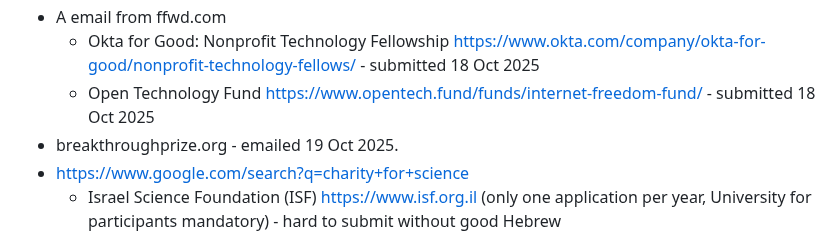
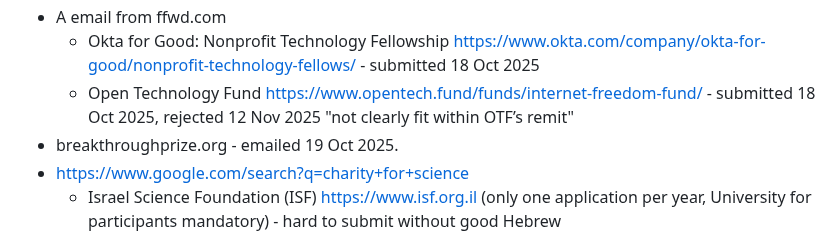
Before and after one commit to vporton/meritocracy, a Markdown page: SUBMITTED.md, the part around the change. Rendered like a GitHub page.

Commit message:
application rejected

```diff
--- a/SUBMITTED.md
+++ b/SUBMITTED.md
@@ -92,7 +92,7 @@
   * Alfred P. Sloan Foundation https://sloan.org - mailed about AIIS 17 Sep 2025 - rejected 14 Oct 2025 "paying attention to experiments in funding and resource allocation, but are not currently making grants in this area"
 * A email from ffwd.com
   * Okta for Good: Nonprofit Technology Fellowship https://www.okta.com/company/okta-for-good/nonprofit-technology-fellows/ - submitted 18 Oct 2025
-  * Open Technology Fund https://www.opentech.fund/funds/internet-freedom-fund/ - submitted 18 Oct 2025
+  * Open Technology Fund https://www.opentech.fund/funds/internet-freedom-fund/ - submitted 18 Oct 2025, rejected 12 Nov 2025 "not clearly fit within OTF’s remit"
 * breakthroughprize.org - emailed 19 Oct 2025.
 * https://www.google.com/search?q=charity+for+science
   * Israel Science Foundation (ISF) https://www.isf.org.il (only one application per year, University for participants mandatory) - hard to submit without good Hebrew
```
